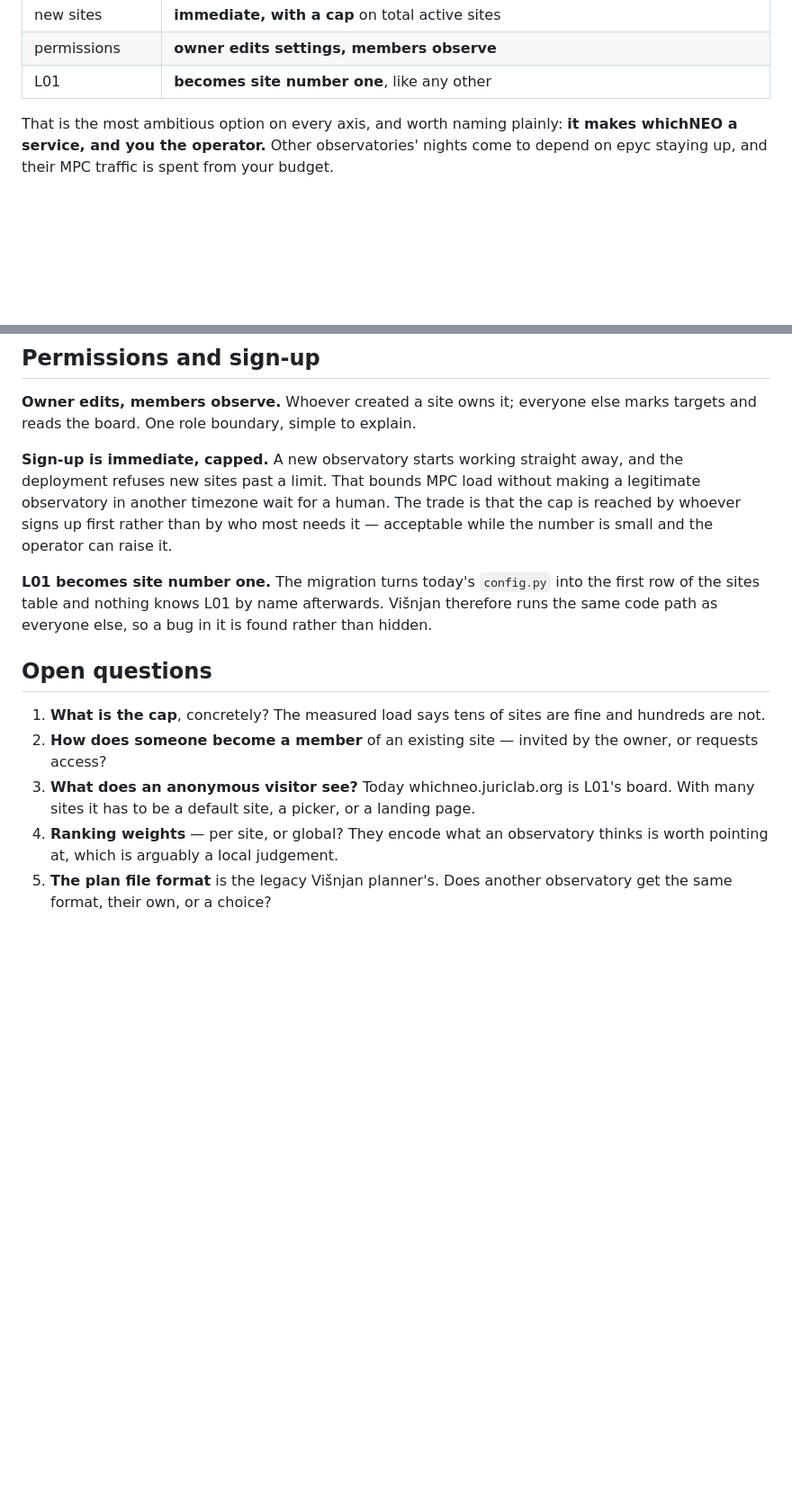
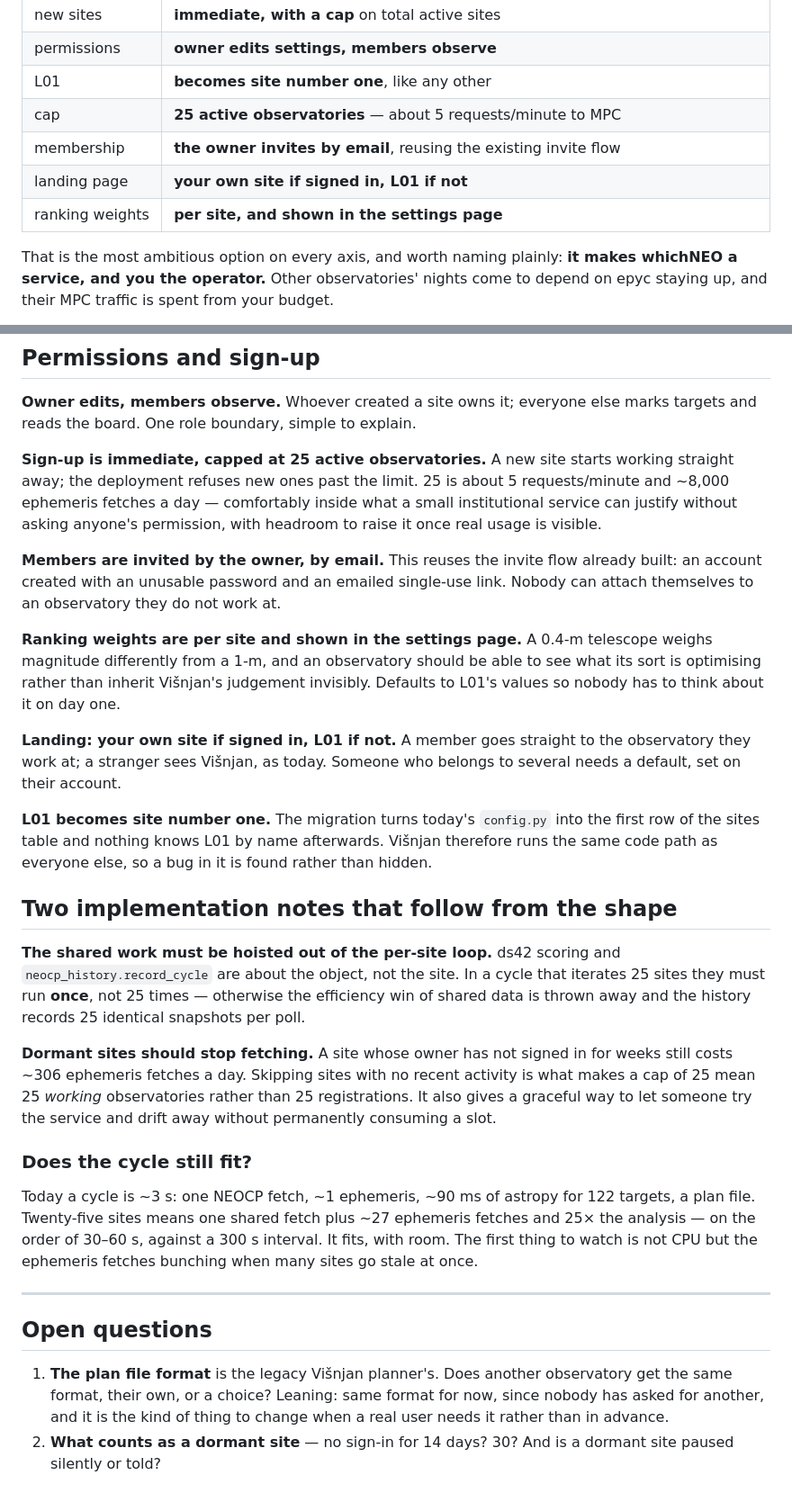
Before and after one commit to devanshi-s04/whichNEO, a Markdown page: multisite.md, 2 parts joined by grey strips. Shown at 90% size. GitHub-like rendering; blank space fills up the shorter version.

Commit message:
multisite.md: the last round of decisions, and two things they imply
Cap of 25 active observatories (~5 requests/minute, ~8k ephemeris fetches a
day). Members invited by the owner, reusing the invite flow already built.
Signed-in users land on their own site, strangers on L01. Ranking weights per
site and visible, since a 0.4-m telescope weighs magnitude differently from a
1-m and should not inherit Visnjan's judgement invisibly.

Two things that follow and would be easy to get wrong:

ds42 scoring and neocp_history.record_cycle are about the object, not the
site. In a cycle iterating 25 sites they must run once, not 25 times, or the
whole point of keeping that data shared is thrown away and the history logs
25 identical snapshots per poll.

A dormant site still costs ~306 ephemeris fetches a day. Skipping inactive
ones is what makes a cap of 25 mean 25 working observatories rather than 25
registrations.

Also checked the cycle still fits: ~30-60 s of work against a 300 s interval
at 25 sites.

Co-Authored-By: Claude Opus 5 <noreply@anthropic.com>
Claude-Session: https://claude.ai/code/session_01TvN3jkYQCAouBwonAdPAMW

```diff
--- a/multisite.md
+++ b/multisite.md
@@ -24,6 +24,10 @@ changes, so the decisions survive the conversation that produced them.
 | new sites | **immediate, with a cap** on total active sites |
 | permissions | **owner edits settings, members observe** |
 | L01 | **becomes site number one**, like any other |
+| cap | **25 active observatories** — about 5 requests/minute to MPC |
+| membership | **the owner invites by email**, reusing the existing invite flow |
+| landing page | **your own site if signed in, L01 if not** |
+| ranking weights | **per site, and shown in the settings page** |
 
 That is the most ambitious option on every axis, and worth naming plainly:
 **it makes whichNEO a service, and you the operator.** Other observatories'
@@ -192,28 +196,61 @@ account observe at several, and caps limit MPC exposure.
 **Owner edits, members observe.** Whoever created a site owns it; everyone
 else marks targets and reads the board. One role boundary, simple to explain.
 
-**Sign-up is immediate, capped.** A new observatory starts working straight
-away, and the deployment refuses new sites past a limit. That bounds MPC load
-without making a legitimate observatory in another timezone wait for a human.
-The trade is that the cap is reached by whoever signs up first rather than by
-who most needs it — acceptable while the number is small and the operator can
-raise it.
+**Sign-up is immediate, capped at 25 active observatories.** A new site starts
+working straight away; the deployment refuses new ones past the limit. 25 is
+about 5 requests/minute and ~8,000 ephemeris fetches a day — comfortably
+inside what a small institutional service can justify without asking anyone's
+permission, with headroom to raise it once real usage is visible.
+
+**Members are invited by the owner, by email.** This reuses the invite flow
+already built: an account created with an unusable password and an emailed
+single-use link. Nobody can attach themselves to an observatory they do not
+work at.
+
+**Ranking weights are per site and shown in the settings page.** A 0.4-m
+telescope weighs magnitude differently from a 1-m, and an observatory should
+be able to see what its sort is optimising rather than inherit Višnjan's
+judgement invisibly. Defaults to L01's values so nobody has to think about it
+on day one.
+
+**Landing: your own site if signed in, L01 if not.** A member goes straight to
+the observatory they work at; a stranger sees Višnjan, as today. Someone who
+belongs to several needs a default, set on their account.
 
 **L01 becomes site number one.** The migration turns today's `config.py` into
 the first row of the sites table and nothing knows L01 by name afterwards.
 Višnjan therefore runs the same code path as everyone else, so a bug in it is
 found rather than hidden.
 
+## Two implementation notes that follow from the shape
+
+**The shared work must be hoisted out of the per-site loop.** ds42 scoring
+and `neocp_history.record_cycle` are about the object, not the site. In a
+cycle that iterates 25 sites they must run **once**, not 25 times — otherwise
+the efficiency win of shared data is thrown away and the history records 25
+identical snapshots per poll.
+
+**Dormant sites should stop fetching.** A site whose owner has not signed in
+for weeks still costs ~306 ephemeris fetches a day. Skipping sites with no
+recent activity is what makes a cap of 25 mean 25 *working* observatories
+rather than 25 registrations. It also gives a graceful way to let someone try
+the service and drift away without permanently consuming a slot.
+
+### Does the cycle still fit?
+
+Today a cycle is ~3 s: one NEOCP fetch, ~1 ephemeris, ~90 ms of astropy for
+122 targets, a plan file. Twenty-five sites means one shared fetch plus
+~27 ephemeris fetches and 25× the analysis — on the order of 30–60 s, against
+a 300 s interval. It fits, with room. The first thing to watch is not CPU but
+the ephemeris fetches bunching when many sites go stale at once.
+
+---
+
 ## Open questions
 
-1. **What is the cap**, concretely? The measured load says tens of sites are
-   fine and hundreds are not.
-2. **How does someone become a member** of an existing site — invited by the
-   owner, or requests access?
-3. **What does an anonymous visitor see?** Today whichneo.juriclab.org is
-   L01's board. With many sites it has to be a default site, a picker, or a
-   landing page.
-4. **Ranking weights** — per site, or global? They encode what an observatory
-   thinks is worth pointing at, which is arguably a local judgement.
-5. **The plan file format** is the legacy Višnjan planner's. Does another
-   observatory get the same format, their own, or a choice?
+1. **The plan file format** is the legacy Višnjan planner's. Does another
+   observatory get the same format, their own, or a choice? Leaning: same
+   format for now, since nobody has asked for another, and it is the kind of
+   thing to change when a real user needs it rather than in advance.
+2. **What counts as a dormant site** — no sign-in for 14 days? 30? And is a
+   dormant site paused silently or told?
```
